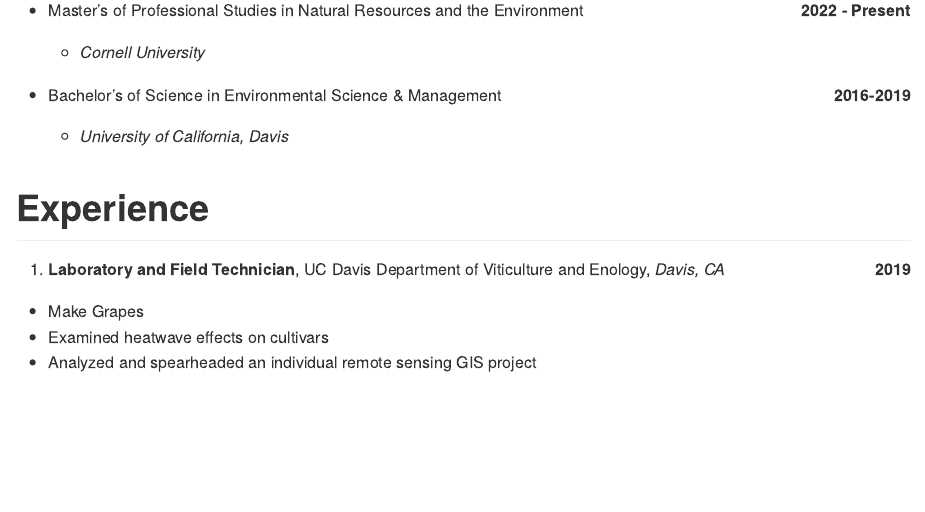
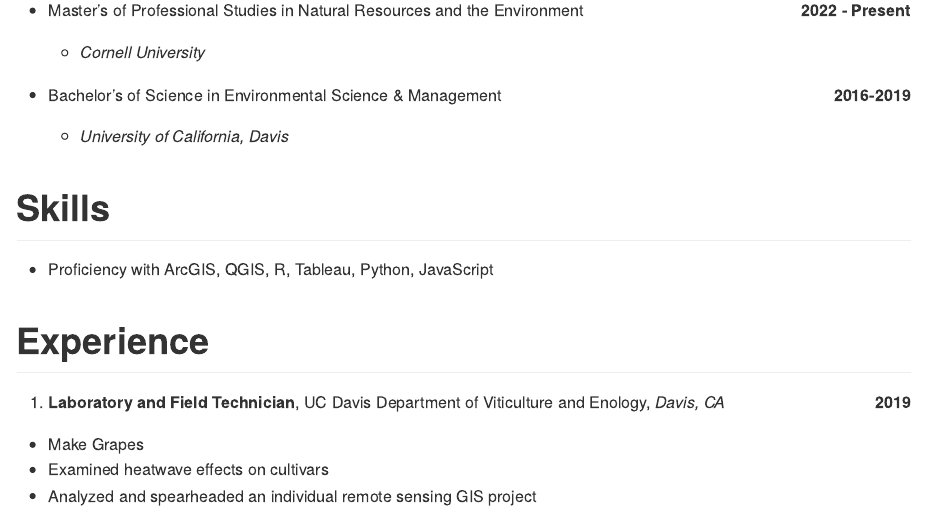
Before and after one commit to matthew-n-gee/cv-matthew-gee, an R Markdown document (cv-matthew-gee.Rmd): the page in a window 1100 px wide, from 320 px down. The pictures show the output file cv-matthew-gee.md that the author committed with the source, drawn offline in the style of GitHub.

Commit message:
Added skill section

```diff
--- a/cv-matthew-gee.Rmd
+++ b/cv-matthew-gee.Rmd
@@ -36,6 +36,10 @@
 
   + *University of California, Davis*
 
+# Skills
+
+* Proficiency with ArcGIS, QGIS, R, Tableau, Python, JavaScript
+
 # Experience
 
 1. **Laboratory and Field Technician**, UC Davis Department of Viticulture and Enology, *Davis, CA* [**2019**]{style="float:right"}
```
Also changed, not shown: cv-matthew-gee.md.
